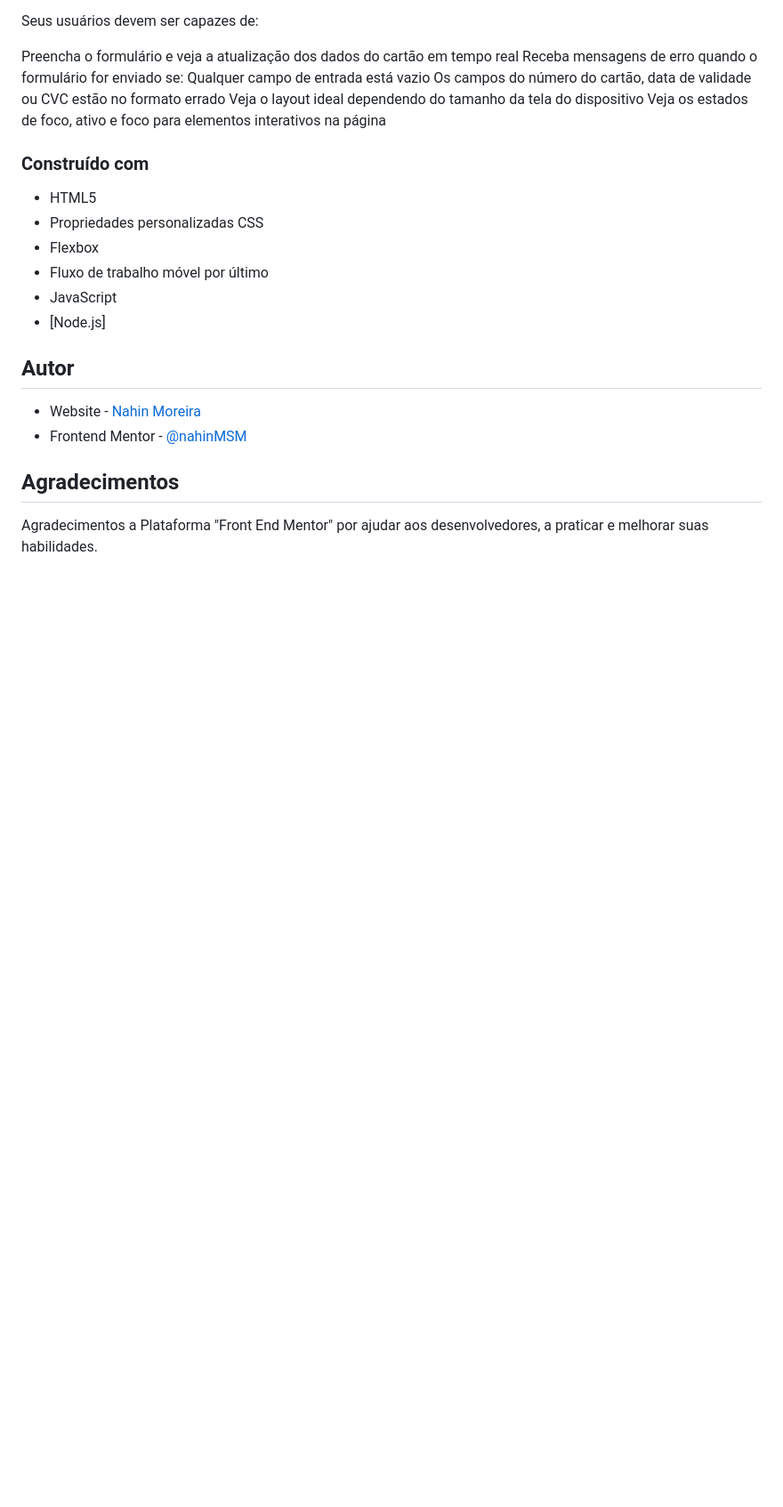
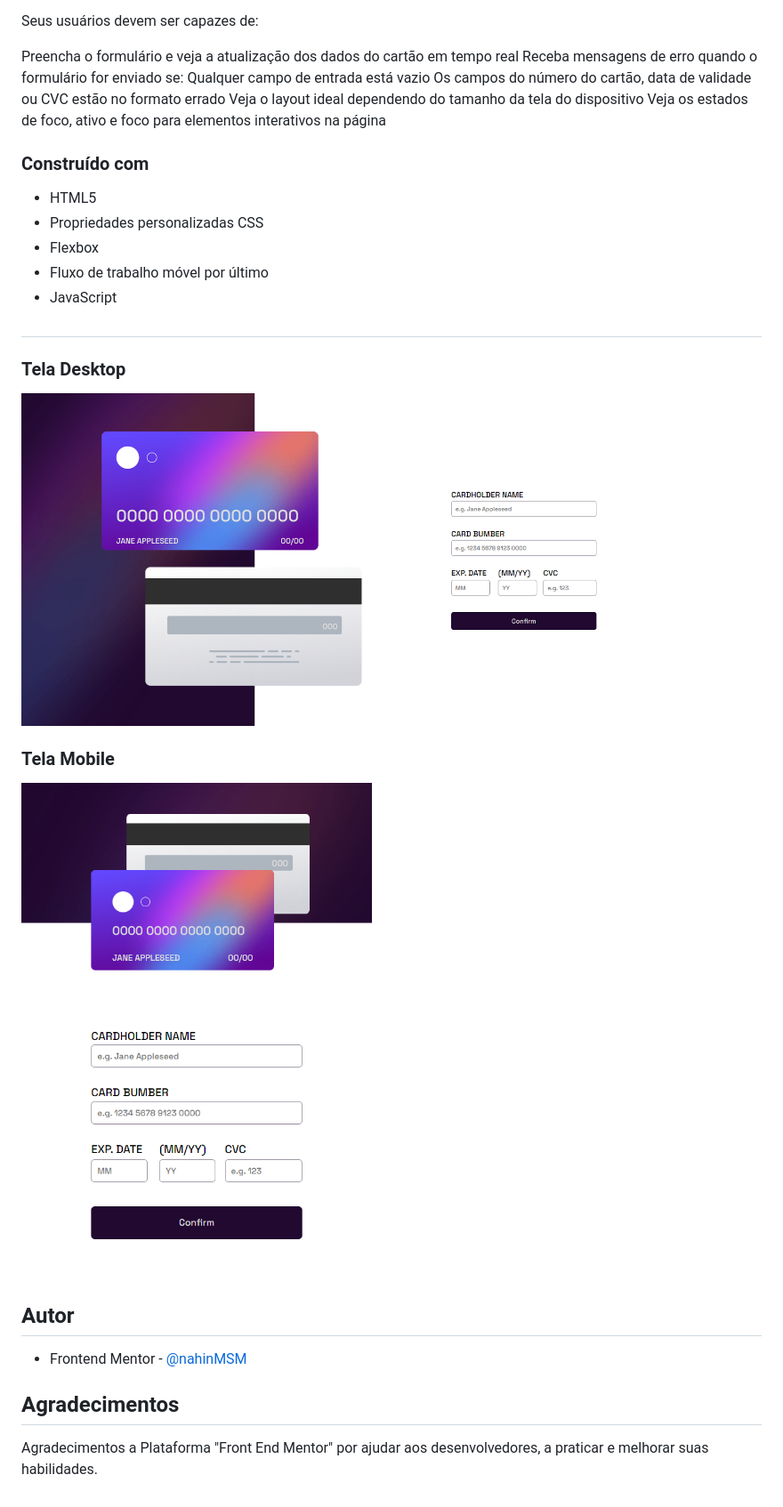
Before and after one commit to nahinMSM/interative-card, a Markdown page: README.md, the part around the change printed below. Shown: that part at 89% size. Drawn GitHub-style; pictures changed too: layout/desktop.png (added), layout/mobile.png (added); blank space fills up the shorter version.

Commit message:
Acrescentar tela de captura ao README.

```diff
--- a/README.md
+++ b/README.md
@@ -34,11 +32,15 @@ Veja os estados de foco, ativo e foco para elementos interativos na página
 - Flexbox
 - Fluxo de trabalho móvel por último
 - JavaScript
-- [Node.js]
+
+##
+### Tela Desktop
+![](layout/desktop.png)
+### Tela Mobile
+![](layout/mobile.png)
 
 ## Autor
 
-- Website - [Nahin Moreira](https://github.com/nahinMSM/)
 - Frontend Mentor - [@nahinMSM](https://www.frontendmentor.io/profile/nahinMSM)
 
 
```
Also changed, not shown: other parts of README.md (+0 -2 lines).
